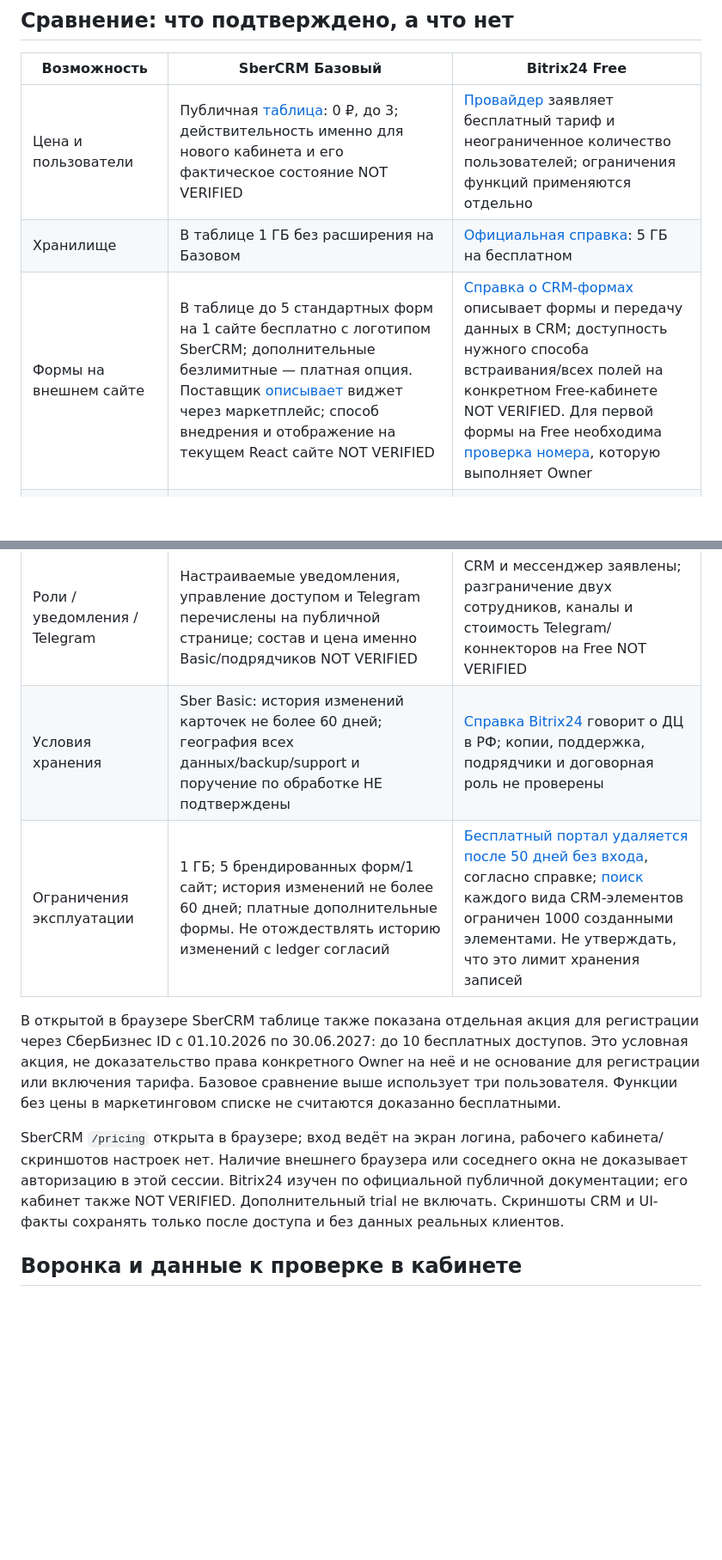
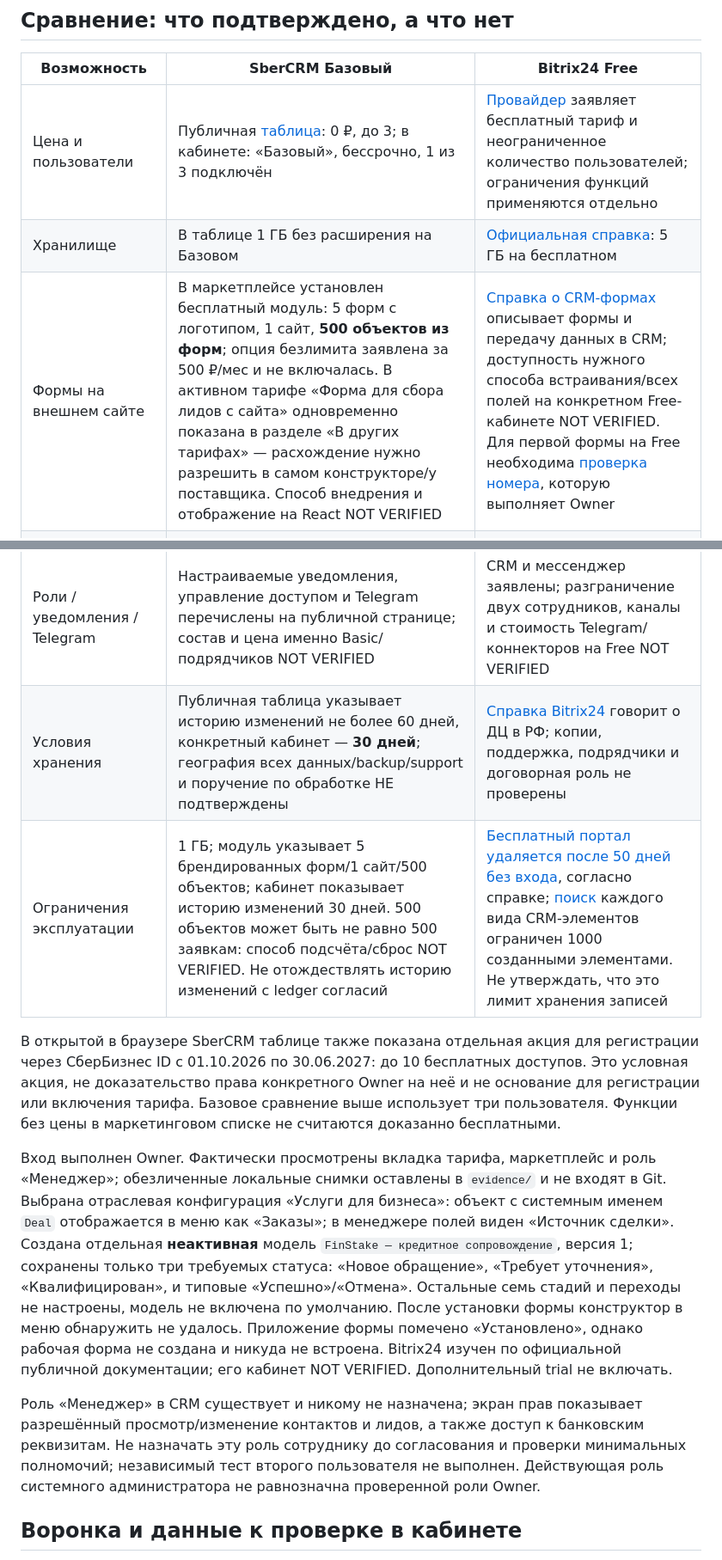
Before and after one commit to spayzik/finstake, a Markdown page: docs/FREE_CRM_REVIEW.md, 2 parts joined by grey strips. Shown at 86% size. Rendered like a GitHub page; blank space fills up the shorter version.

Commit message:
docs: record SberCRM observed state in FREE_CRM_REVIEW.md

```diff
--- a/docs/FREE_CRM_REVIEW.md
+++ b/docs/FREE_CRM_REVIEW.md
@@ -12,19 +12,21 @@
 
 | Возможность | SberCRM Базовый | Bitrix24 Free |
 |---|---|---|
-| Цена и пользователи | Публичная [таблица](https://sbercrm.com/pricing): 0 ₽, до 3; действительность именно для нового кабинета и его фактическое состояние NOT VERIFIED | [Провайдер](https://www.bitrix24.ru/prices/) заявляет бесплатный тариф и неограниченное количество пользователей; ограничения функций применяются отдельно |
+| Цена и пользователи | Публичная [таблица](https://sbercrm.com/pricing): 0 ₽, до 3; в кабинете: «Базовый», бессрочно, 1 из 3 подключён | [Провайдер](https://www.bitrix24.ru/prices/) заявляет бесплатный тариф и неограниченное количество пользователей; ограничения функций применяются отдельно |
 | Хранилище | В таблице 1 ГБ без расширения на Базовом | [Официальная справка](https://helpdesk.bitrix24.ru/open/28721100/): 5 ГБ на бесплатном |
-| Формы на внешнем сайте | В таблице до 5 стандартных форм на 1 сайте бесплатно с логотипом SberCRM; дополнительные безлимитные — платная опция. Поставщик [описывает](https://sbercrm.com/blog/blog/daidzhest-obnovlenii-sbercrm-novinki-dekabrya) виджет через маркетплейс; способ внедрения и отображение на текущем React сайте NOT VERIFIED | [Справка о CRM-формах](https://helpdesk.bitrix24.ru/open/28809760/) описывает формы и передачу данных в CRM; доступность нужного способа встраивания/всех полей на конкретном Free-кабинете NOT VERIFIED. Для первой формы на Free необходима [проверка номера](https://helpdesk.bitrix24.ru/open/22085946/), которую выполняет Owner |
+| Формы на внешнем сайте | В маркетплейсе установлен бесплатный модуль: 5 форм с логотипом, 1 сайт, **500 объектов из форм**; опция безлимита заявлена за 500 ₽/мес и не включалась. В активном тарифе «Форма для сбора лидов с сайта» одновременно показана в разделе «В других тарифах» — расхождение нужно разрешить в самом конструкторе/у поставщика. Способ внедрения и отображение на React NOT VERIFIED | [Справка о CRM-формах](https://helpdesk.bitrix24.ru/open/28809760/) описывает формы и передачу данных в CRM; доступность нужного способа встраивания/всех полей на конкретном Free-кабинете NOT VERIFIED. Для первой формы на Free необходима [проверка номера](https://helpdesk.bitrix24.ru/open/22085946/), которую выполняет Owner |
 | Создание сделки / полей / источник | Sber описывает [формы и автоматическое создание сделки/контакта](https://sbercrm.com/blog/sales/tpost/nuf9ai0hc1-integratsiya-crm-sistemi-s-saitom); тарифная страница перечисляет пользовательские поля. Связь конкретной формы с сделкой, все типы полей и source/UTM на Basic NOT VERIFIED | Общая документация описывает получение заявок; настройки сделки/полей/source/UTM на Free и отсутствие платного сценария NOT VERIFIED |
 | Согласия и доказательство | Два отдельных чекбокса, версия/текст и подтверждение факта принятия/отзыва в CRM на Basic NOT VERIFIED; 60-дневная история изменений в таблице НЕ доказывает допустимый срок хранения согласия | Отдельные checkbox, неизменяемые версии и доказательство факта получения на Free NOT VERIFIED. Требуется проверить отдельно по каждой цели |
 | Дубли | Поведение при одинаковом телефоне, повторной/параллельной отправке и выборе менеджера NOT VERIFIED | Проверка дедупликации и её доступность на Free NOT VERIFIED; не считать предупреждение о дубликате атомарной гарантией |
 | Роли / уведомления / Telegram | Настраиваемые уведомления, управление доступом и Telegram перечислены на публичной странице; состав и цена именно Basic/подрядчиков NOT VERIFIED | CRM и мессенджер заявлены; разграничение двух сотрудников, каналы и стоимость Telegram/коннекторов на Free NOT VERIFIED |
-| Условия хранения | Sber Basic: история изменений карточек не более 60 дней; география всех данных/backup/support и поручение по обработке НЕ подтверждены | [Справка Bitrix24](https://helpdesk.bitrix24.ru/open/28721100/) говорит о ДЦ в РФ; копии, поддержка, подрядчики и договорная роль не проверены |
-| Ограничения эксплуатации | 1 ГБ; 5 брендированных форм/1 сайт; история изменений не более 60 дней; платные дополнительные формы. Не отождествлять историю изменений с ledger согласий | [Бесплатный портал удаляется после 50 дней без входа](https://helpdesk.bitrix24.ru/open/28721100/), согласно справке; [поиск](https://helpdesk.bitrix24.ru/open/22391872/) каждого вида CRM-элементов ограничен 1000 созданными элементами. Не утверждать, что это лимит хранения записей |
+| Условия хранения | Публичная таблица указывает историю изменений не более 60 дней, конкретный кабинет — **30 дней**; география всех данных/backup/support и поручение по обработке НЕ подтверждены | [Справка Bitrix24](https://helpdesk.bitrix24.ru/open/28721100/) говорит о ДЦ в РФ; копии, поддержка, подрядчики и договорная роль не проверены |
+| Ограничения эксплуатации | 1 ГБ; модуль указывает 5 брендированных форм/1 сайт/500 объектов; кабинет показывает историю изменений 30 дней. 500 объектов может быть не равно 500 заявкам: способ подсчёта/сброс NOT VERIFIED. Не отождествлять историю изменений с ledger согласий | [Бесплатный портал удаляется после 50 дней без входа](https://helpdesk.bitrix24.ru/open/28721100/), согласно справке; [поиск](https://helpdesk.bitrix24.ru/open/22391872/) каждого вида CRM-элементов ограничен 1000 созданными элементами. Не утверждать, что это лимит хранения записей |
 
 В открытой в браузере SberCRM таблице также показана отдельная акция для регистрации через СберБизнес ID с 01.10.2026 по 30.06.2027: до 10 бесплатных доступов. Это условная акция, не доказательство права конкретного Owner на неё и не основание для регистрации или включения тарифа. Базовое сравнение выше использует три пользователя. Функции без цены в маркетинговом списке не считаются доказанно бесплатными.
 
-SberCRM `/pricing` открыта в браузере; вход ведёт на экран логина, рабочего кабинета/скриншотов настроек нет. Наличие внешнего браузера или соседнего окна не доказывает авторизацию в этой сессии. Bitrix24 изучен по официальной публичной документации; его кабинет также NOT VERIFIED. Дополнительный trial не включать. Скриншоты CRM и UI-факты сохранять только после доступа и без данных реальных клиентов.
+Вход выполнен Owner. Фактически просмотрены вкладка тарифа, маркетплейс и роль «Менеджер»; обезличенные локальные снимки оставлены в `evidence/` и не входят в Git. Выбрана отраслевая конфигурация «Услуги для бизнеса»: объект с системным именем `Deal` отображается в меню как «Заказы»; в менеджере полей виден «Источник сделки». Создана отдельная **неактивная** модель `FinStake — кредитное сопровождение`, версия 1; сохранены только три требуемых статуса: «Новое обращение», «Требует уточнения», «Квалифицирован», и типовые «Успешно»/«Отмена». Остальные семь стадий и переходы не настроены, модель не включена по умолчанию. После установки формы конструктор в меню обнаружить не удалось. Приложение формы помечено «Установлено», однако рабочая форма не создана и никуда не встроена. Bitrix24 изучен по официальной публичной документации; его кабинет NOT VERIFIED. Дополнительный trial не включать.
+
+Роль «Менеджер» в CRM существует и никому не назначена; экран прав показывает разрешённый просмотр/изменение контактов и лидов, а также доступ к банковским реквизитам. Не назначать эту роль сотруднику до согласования и проверки минимальных полномочий; независимый тест второго пользователя не выполнен. Действующая роль системного администратора не равнозначна проверенной роли Owner.
 
 ## Воронка и данные к проверке в кабинете
 
```
Also changed, not shown: other parts of docs/FREE_CRM_REVIEW.md (+1 -1 lines).
